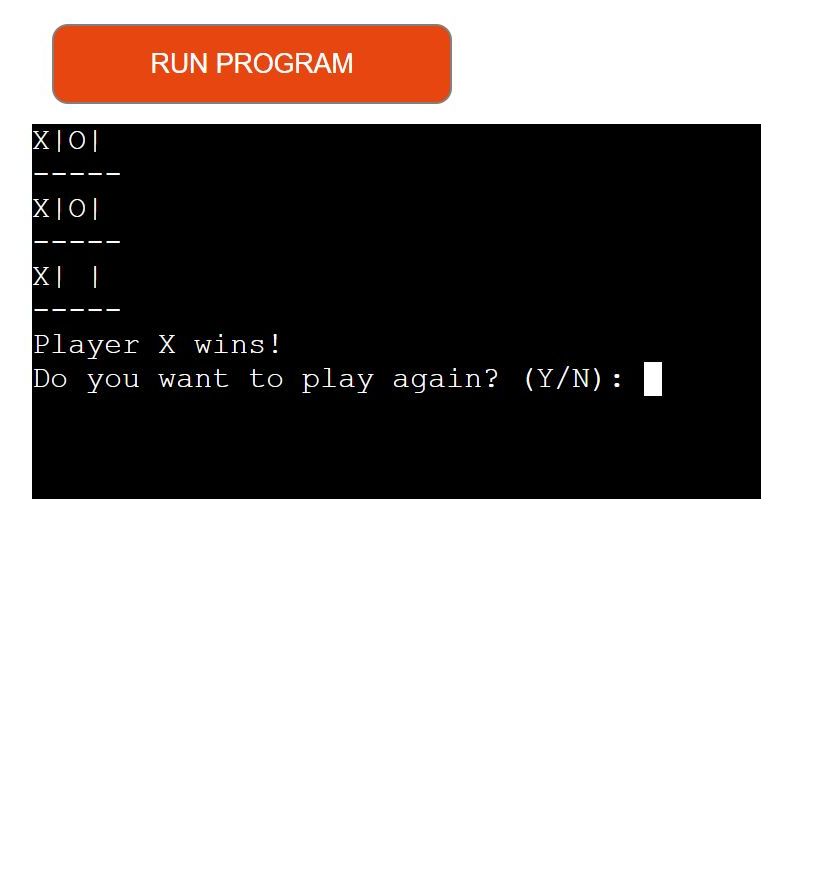
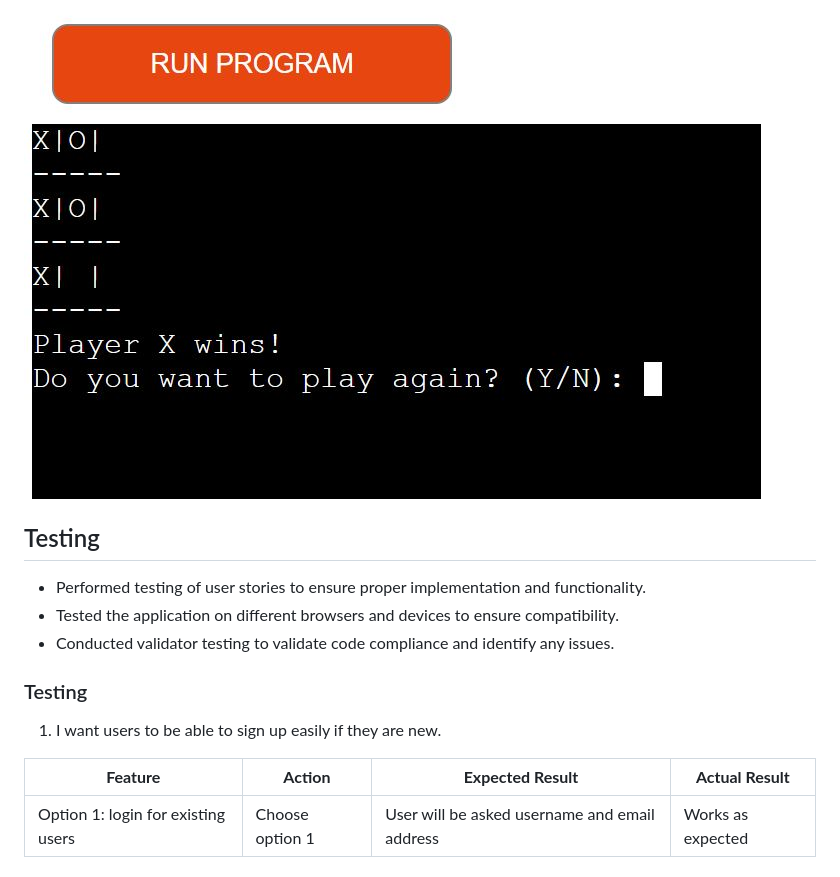
Before and after one commit to Mabdillahi88/tic_tac_toe, a Markdown page: README.md, the part around the change. GitHub-like rendering; blank space fills up the shorter version.

Commit message:
testing of user stories have been added to read me file

```diff
--- a/README.md
+++ b/README.md
@@ -289,3 +289,19 @@ User stories covered: 3, 4, 5, 9, 10
 User stories covered: 6
 
    ![Restart game](/assets/screen_images/restart_game.JPG)
+
+
+## Testing
+
+ - Performed testing of user stories to ensure proper implementation and functionality.
+ - Tested the application on different browsers and devices to ensure compatibility.
+ - Conducted validator testing to validate code compliance and identify any issues.
+
+
+ ###  Testing
+
+ 1.  I want users to be able to sign up easily if they are new.
+
+ | **Feature**   | **Action**                    | **Expected Result**          | **Actual Result** |
+| ------------- | ----------------------------- | ---------------------------- | ----------------- |
+| Option 1: login for existing users | Choose option 1 | User will be asked username and email address| Works as expected
```
